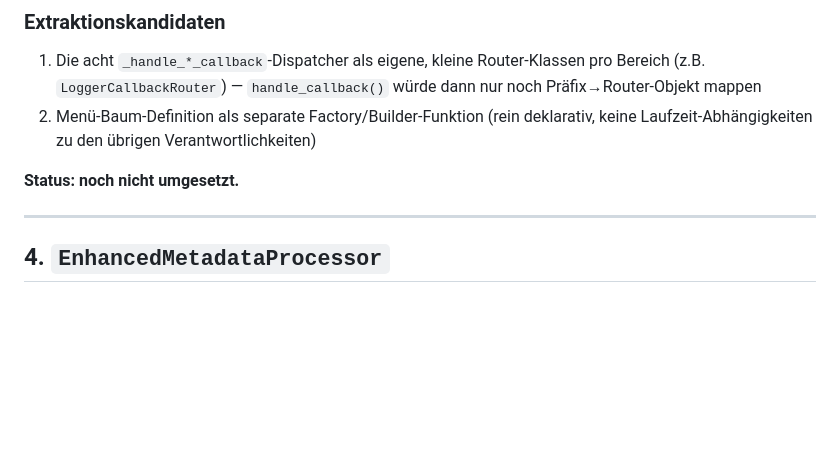
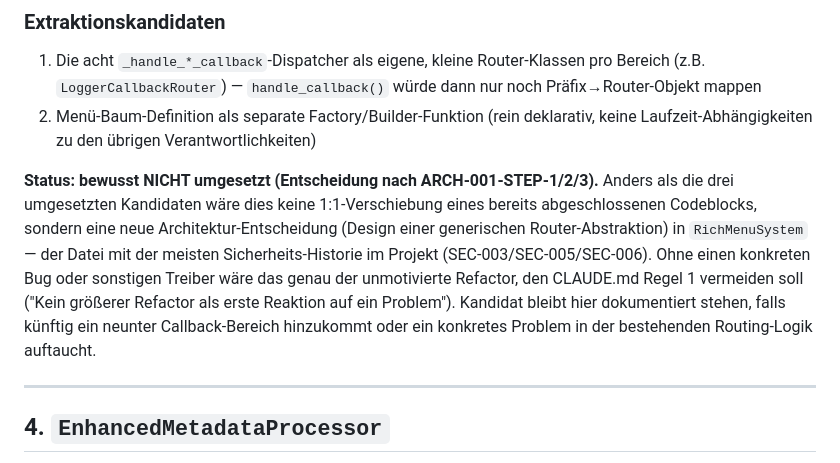
Before and after one commit to dkmd89-dev/musicbot, a Markdown page: docs/MusicBot_ARCH-001_Orchestrators.md, the part around the change. Rendered like a GitHub page; blank space fills up the shorter version.

```diff
--- a/docs/MusicBot_ARCH-001_Orchestrators.md
+++ b/docs/MusicBot_ARCH-001_Orchestrators.md
@@ -106,7 +106,7 @@ Nur `RichMenuHandler` (`rich_menu_handler.py:84`) instanziiert sie produktiv. Ei
 1. Die acht `_handle_*_callback`-Dispatcher als eigene, kleine Router-Klassen pro Bereich (z.B. `LoggerCallbackRouter`) — `handle_callback()` würde dann nur noch Präfix→Router-Objekt mappen
 2. Menü-Baum-Definition als separate Factory/Builder-Funktion (rein deklarativ, keine Laufzeit-Abhängigkeiten zu den übrigen Verantwortlichkeiten)
 
-**Status: noch nicht umgesetzt.**
+**Status: bewusst NICHT umgesetzt (Entscheidung nach ARCH-001-STEP-1/2/3).** Anders als die drei umgesetzten Kandidaten wäre dies keine 1:1-Verschiebung eines bereits abgeschlossenen Codeblocks, sondern eine neue Architektur-Entscheidung (Design einer generischen Router-Abstraktion) in `RichMenuSystem` — der Datei mit der meisten Sicherheits-Historie im Projekt (SEC-003/SEC-005/SEC-006). Ohne einen konkreten Bug oder sonstigen Treiber wäre das genau der unmotivierte Refactor, den CLAUDE.md Regel 1 vermeiden soll ("Kein größerer Refactor als erste Reaktion auf ein Problem"). Kandidat bleibt hier dokumentiert stehen, falls künftig ein neunter Callback-Bereich hinzukommt oder ein konkretes Problem in der bestehenden Routing-Logik auftaucht.
 
 ---
 
```
Also changed, not shown: docs/MusicBot_ENGINEERING_BASELINE.md (+2 -2 lines).
